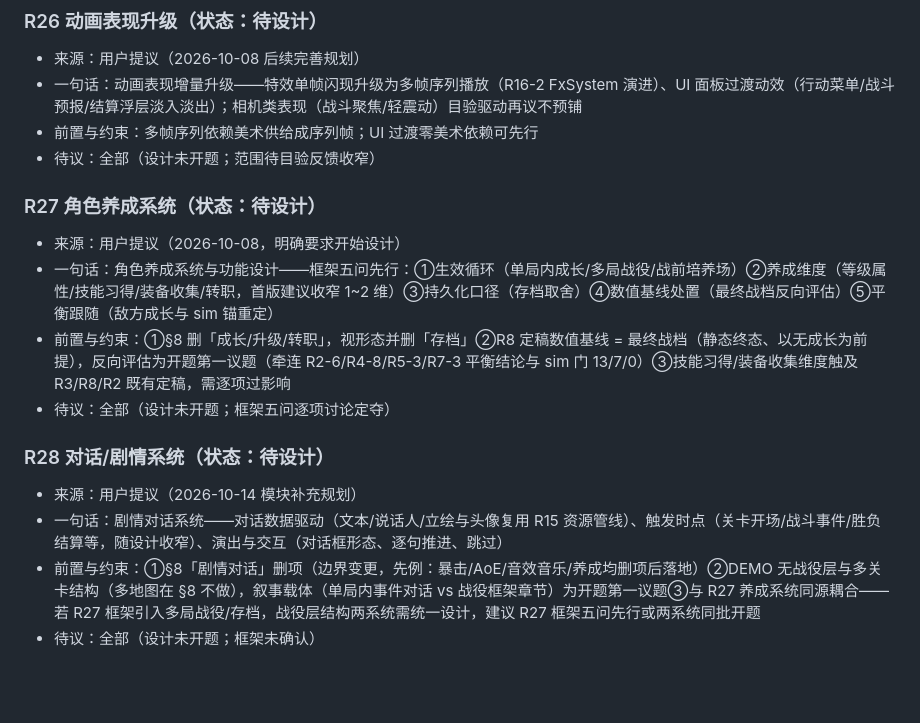
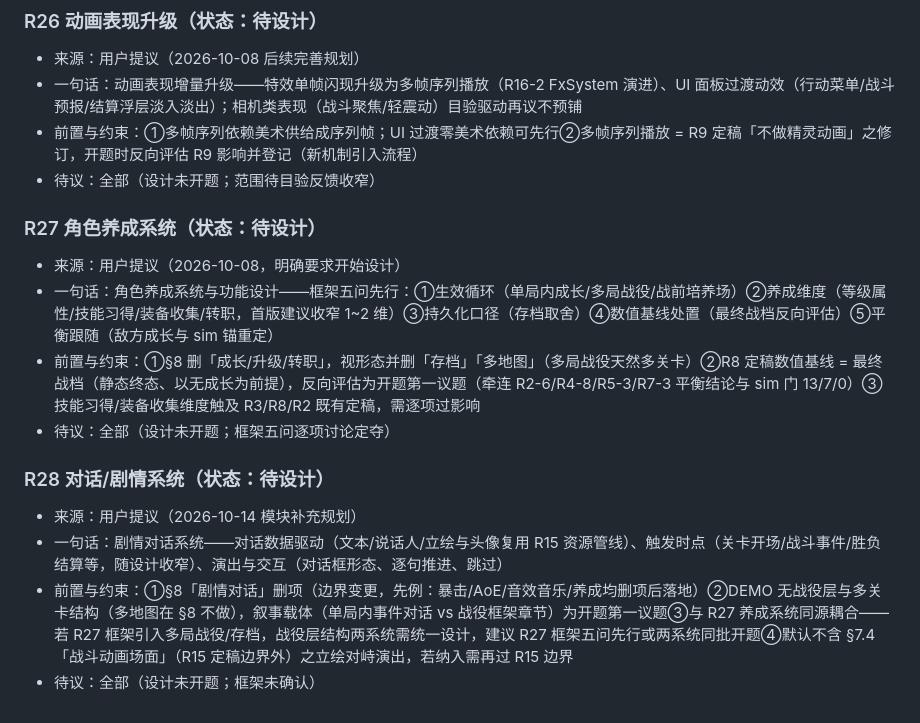
Before and after one commit to wlzhou-1987/SLG-DEMO-1, a Markdown page: docs/BACKLOG.md, the part around the change. Rendered like a GitHub page; blank space fills up the shorter version.

Commit message:
docs: R26~R28 登记补注边界耦合点（R9 精灵动画修订 / R27 多地图删项 / R28 战斗动画场面默认不含）

```diff
--- a/docs/BACKLOG.md
+++ b/docs/BACKLOG.md
@@ -473,17 +473,17 @@
 ### R26 动画表现升级（状态：待设计）
 - 来源：用户提议（2026-10-08 后续完善规划）
 - 一句话：动画表现增量升级——特效单帧闪现升级为多帧序列播放（R16-2 FxSystem 演进）、UI 面板过渡动效（行动菜单/战斗预报/结算浮层淡入淡出）；相机类表现（战斗聚焦/轻震动）目验驱动再议不预铺
-- 前置与约束：多帧序列依赖美术供给成序列帧；UI 过渡零美术依赖可先行
+- 前置与约束：①多帧序列依赖美术供给成序列帧；UI 过渡零美术依赖可先行②多帧序列播放 = R9 定稿「不做精灵动画」之修订，开题时反向评估 R9 影响并登记（新机制引入流程）
 - 待议：全部（设计未开题；范围待目验反馈收窄）
 
 ### R27 角色养成系统（状态：待设计）
 - 来源：用户提议（2026-10-08，明确要求开始设计）
 - 一句话：角色养成系统与功能设计——框架五问先行：①生效循环（单局内成长/多局战役/战前培养场）②养成维度（等级属性/技能习得/装备收集/转职，首版建议收窄 1~2 维）③持久化口径（存档取舍）④数值基线处置（最终战档反向评估）⑤平衡跟随（敌方成长与 sim 锚重定）
-- 前置与约束：①§8 删「成长/升级/转职」，视形态并删「存档」②R8 定稿数值基线 = 最终战档（静态终态、以无成长为前提），反向评估为开题第一议题（牵连 R2-6/R4-8/R5-3/R7-3 平衡结论与 sim 门 13/7/0）③技能习得/装备收集维度触及 R3/R8/R2 既有定稿，需逐项过影响
+- 前置与约束：①§8 删「成长/升级/转职」，视形态并删「存档」「多地图」（多局战役天然多关卡）②R8 定稿数值基线 = 最终战档（静态终态、以无成长为前提），反向评估为开题第一议题（牵连 R2-6/R4-8/R5-3/R7-3 平衡结论与 sim 门 13/7/0）③技能习得/装备收集维度触及 R3/R8/R2 既有定稿，需逐项过影响
 - 待议：全部（设计未开题；框架五问逐项讨论定夺）
 
 ### R28 对话/剧情系统（状态：待设计）
 - 来源：用户提议（2026-10-14 模块补充规划）
 - 一句话：剧情对话系统——对话数据驱动（文本/说话人/立绘与头像复用 R15 资源管线）、触发时点（关卡开场/战斗事件/胜负结算等，随设计收窄）、演出与交互（对话框形态、逐句推进、跳过）
-- 前置与约束：①§8「剧情对话」删项（边界变更，先例：暴击/AoE/音效音乐/养成均删项后落地）②DEMO 无战役层与多关卡结构（多地图在 §8 不做），叙事载体（单局内事件对话 vs 战役框架章节）为开题第一议题③与 R27 养成系统同源耦合——若 R27 框架引入多局战役/存档，战役层结构两系统需统一设计，建议 R27 框架五问先行或两系统同批开题
+- 前置与约束：①§8「剧情对话」删项（边界变更，先例：暴击/AoE/音效音乐/养成均删项后落地）②DEMO 无战役层与多关卡结构（多地图在 §8 不做），叙事载体（单局内事件对话 vs 战役框架章节）为开题第一议题③与 R27 养成系统同源耦合——若 R27 框架引入多局战役/存档，战役层结构两系统需统一设计，建议 R27 框架五问先行或两系统同批开题④默认不含 §7.4「战斗动画场面」（R15 定稿边界外）之立绘对峙演出，若纳入需再过 R15 边界
 - 待议：全部（设计未开题；框架未确认）
```
